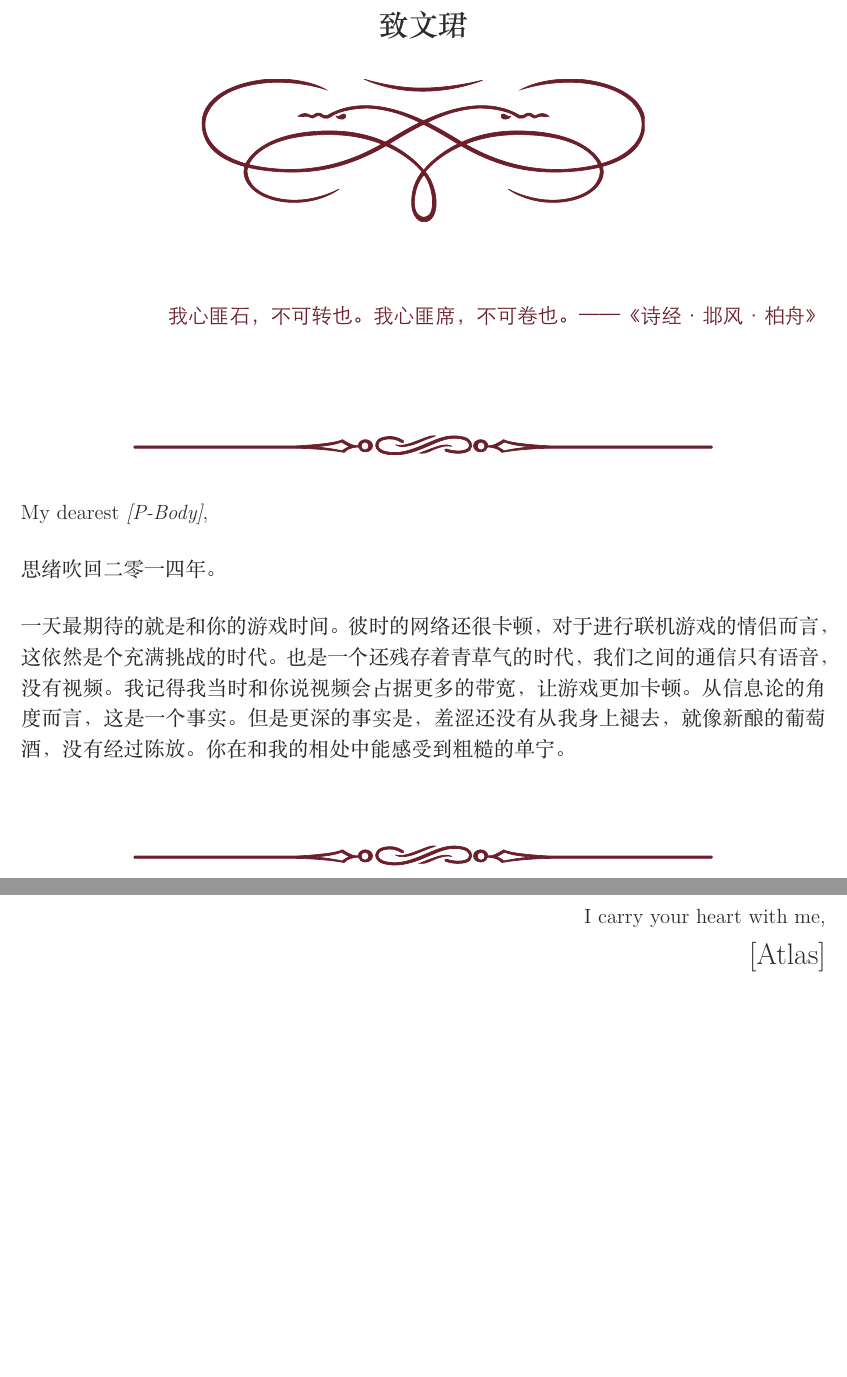
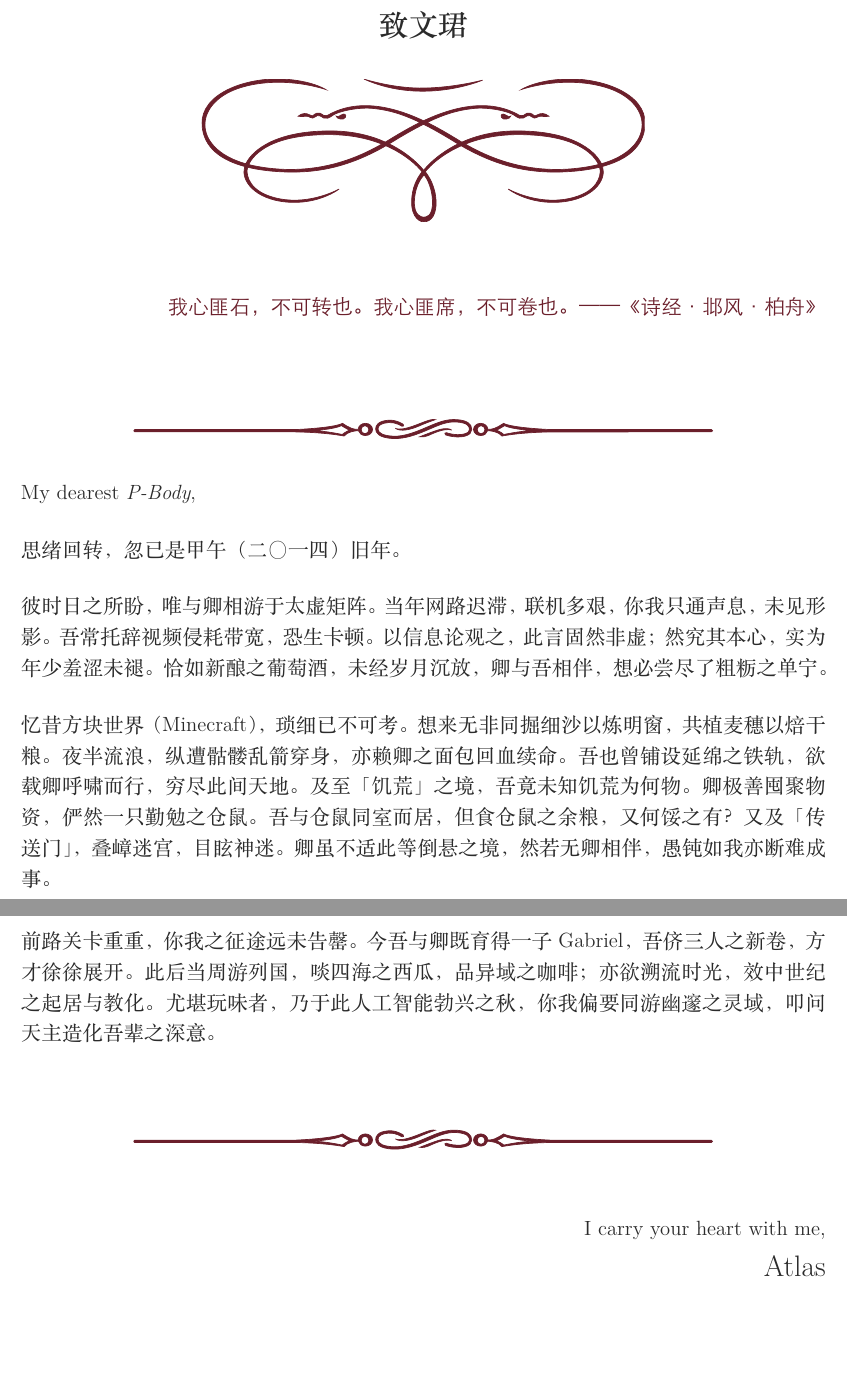
Before and after one commit to Rico1900/love-letter, a LaTeX document (main.tex): two parts of pages 1 and 2 of 2, joined at a grey line, cut so that both start at the same text. The pictures show the PDF file main.pdf that the author committed with the source.

Commit message:
make the language more elegant

```diff
--- a/main.tex
+++ b/main.tex
@@ -66,13 +66,13 @@
 
 {\kaishu My dearest \emph{P-Body},}
 
-思绪吹回二零一四年。
+思绪回转，忽已是甲午（二〇一四）旧年。
 
-一天最期待的就是和你的游戏时间。彼时的网络还很卡顿，对于进行联机游戏的情侣而言，这依然是个充满挑战的时代。也是一个还残存着青草气的时代，我们之间的通信只有语音，没有视频。我记得我当时和你说视频会占据更多的带宽，让游戏更加卡顿。从信息论的角度而言，这是一个事实。但是更深的事实是，羞涩还没有从我身上褪去，就像新酿的葡萄酒，没有经过陈放。你能在和我的相处中能感受到粗糙的单宁。
+彼时日之所盼，唯与卿相游于太虚矩阵。当年网路迟滞，联机多艰，你我只通声息，未见形影。吾常托辞视频侵耗带宽，恐生卡顿。以信息论观之，此言固然非虚；然究其本心，实为年少羞涩未褪。恰如新酿之葡萄酒，未经岁月沉放，卿与吾相伴，想必尝尽了粗粝之单宁。
 
-我们在Minecraft的世界里干了什么呢？我已经记不清楚了，一起挖沙子烧玻璃吗？毕竟屋子需要窗户。一起种小麦吗？毕竟回复血量需要面包。当夜晚我们出去流浪，身上插满了骷髅弓箭手的箭。只有面包能给我们充饥。我也会铺设长长的铁轨，想让你坐着火车，看看这个世界的尽头。饥荒很少让我体会到饥荒，因为你会囤积足够的物资，就像现实生活中一样。当我和一只仓鼠一起生活，我很难感受到饥饿，因为我只要去吃仓鼠的食物就好了。当然，P-Body，还有你在传送门中陪伴我的时光。Portal创造的复杂空间实在让人眩晕。P-Body并不适应这种空间，但是没有P-Body，愚蠢的Atlas无法完成他的任务。
+忆昔方块世界（Minecraft），琐细已不可考。想来无非同掘细沙以炼明窗，共植麦穗以焙干粮。夜半流浪，纵遭骷髅乱箭穿身，亦赖卿之面包回血续命。吾也曾铺设延绵之铁轨，欲载卿呼啸而行，穷尽此间天地。及至「饥荒」之境，吾竟未知饥荒为何物。卿极善囤聚物资，俨然一只勤勉之仓鼠。吾与仓鼠同室而居，但食仓鼠之余粮，又何馁之有？又及「传送门」，叠嶂迷宫，目眩神迷。卿虽不适此等倒悬之境，然若无卿相伴，愚钝如我亦断难成事。
 
-我们的任务远未完结，当P-Body和Atlas孕育出Gabriel之后，我们新的冒险才刚刚开始。
+前路关卡重重，你我之征途远未告罄。今吾与卿既育得一子Gabriel，吾侪三人之新卷，方才徐徐展开。此后当周游列国，啖四海之西瓜，品异域之咖啡；亦欲溯流时光，效中世纪之起居与教化。尤堪玩味者，乃于此人工智能勃兴之秋，你我偏要同游幽邃之灵域，叩问天主造化吾辈之深意。
 
 
 \ornamentrule
```
Also changed, not shown: couple.png (added), main.pdf.
